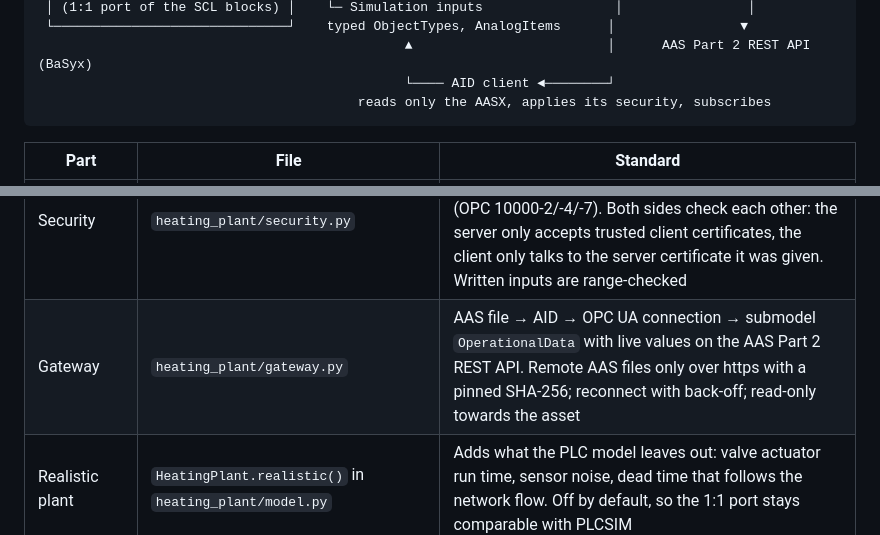
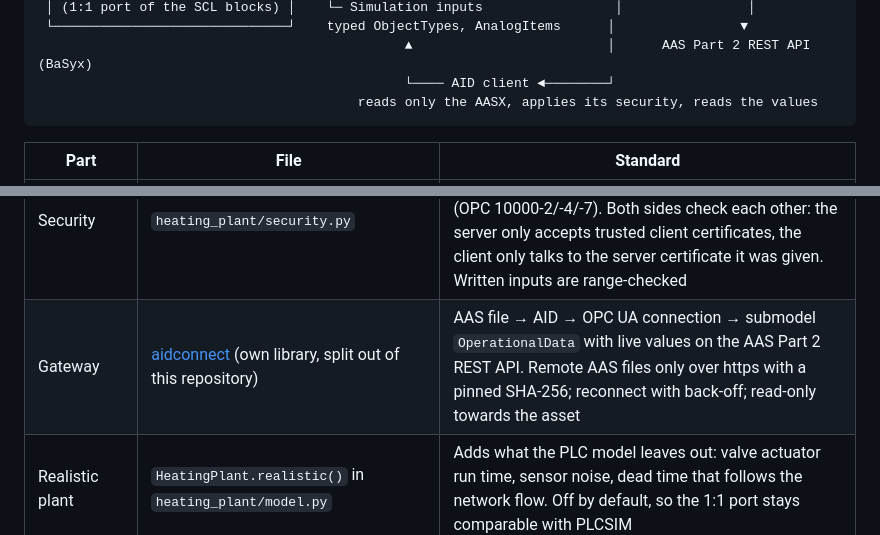
Before and after one commit to sulemanali5760/heating-plant-aas, a Markdown page: README.md, 2 parts joined by grey strips. Rendered like a GitHub page.

````diff
--- a/README.md
+++ b/README.md
@@ -46,7 +46,7 @@ The reason is in the plant: the return water flows back into the mixing valve, s
  └──────────────────────────────┘    typed ObjectTypes, AnalogItems      │                ▼
                                                ▲                         │      AAS Part 2 REST API (BaSyx)
                                                └──── AID client ◄────────┘
-                                         reads only the AASX, applies its security, subscribes
+                                         reads only the AASX, applies its security, reads the values
 ```
 
 | Part | File | Standard |
@@ -58,7 +58,7 @@ The reason is in the plant: the return water flows back into the mixing valve, s
 | AAS REST API | `heating_plant/aas_server.py` | IDTA 01002 AAS Part 2 API v3.1 via the Eclipse BaSyx Python server (read-only repository: `/shells`, `/submodels`, element by idShort path) |
 | Hardware path | `heating_plant/tclab_backend.py` | TCLab (Arduino temperature lab): step test, two-point FOPDT identification, SIMC PI; `--plant tclab-emulator` / `--plant tclab` run the same OPC UA model on it |
 | Security | `heating_plant/security.py` | OPC UA Basic256Sha256, SignAndEncrypt, X.509 application certificates with trust list, UserName token (OPC 10000-2/-4/-7). Both sides check each other: the server only accepts trusted client certificates, the client only talks to the server certificate it was given. Written inputs are range-checked |
-| Gateway | `heating_plant/gateway.py` | AAS file → AID → OPC UA connection → submodel `OperationalData` with live values on the AAS Part 2 REST API. Remote AAS files only over https with a pinned SHA-256; reconnect with back-off; read-only towards the asset |
+| Gateway | [aidconnect](https://github.com/sulemanali5760/aidconnect) (own library, split out of this repository) | AAS file → AID → OPC UA connection → submodel `OperationalData` with live values on the AAS Part 2 REST API. Remote AAS files only over https with a pinned SHA-256; reconnect with back-off; read-only towards the asset |
 | Realistic plant | `HeatingPlant.realistic()` in `heating_plant/model.py` | Adds what the PLC model leaves out: valve actuator run time, sensor noise, dead time that follows the network flow. Off by default, so the 1:1 port stays comparable with PLCSIM |
 | Robustness | `heating_plant/tuning.py` | Gain margin, phase margin and Ms of loop TIC101 from the linearised plant; overshoot, settling time and valve travel by simulation |
 | PLCSIM trace | `heating_plant/plcsim.py`, `data/plcsim/` | Exported TIA Portal trace of commissioning test 5 (hash-pinned) and the sample-by-sample comparison |
````
Also changed, not shown: other parts of README.md (+6 -5 lines), SOURCES.md (+2 -1 lines), docs/demo_aid_client.gif, 15 other files.
